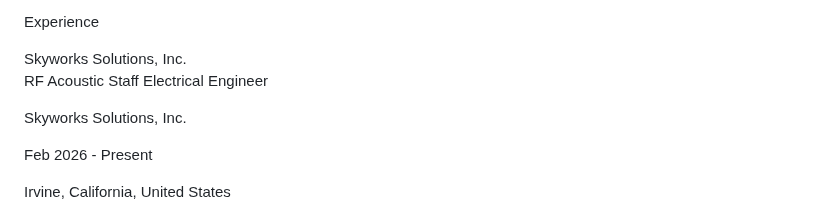
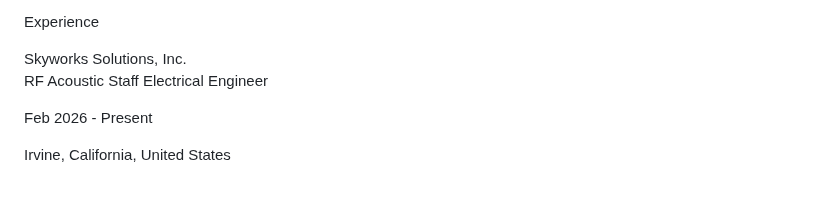
Before and after one commit to wenhaopengphd/wenhaopengphd.github.io, a Markdown page: README.md, the part around the change. GitHub-like rendering; blank space fills up the shorter version.

```diff
--- a/README.md
+++ b/README.md
@@ -107,8 +107,6 @@ Experience<br>
 
 Skyworks Solutions, Inc.<br>
 RF Acoustic Staff Electrical Engineer<br>
-
-Skyworks Solutions, Inc.<br>
 
 Feb 2026 - Present<br>
 
```
